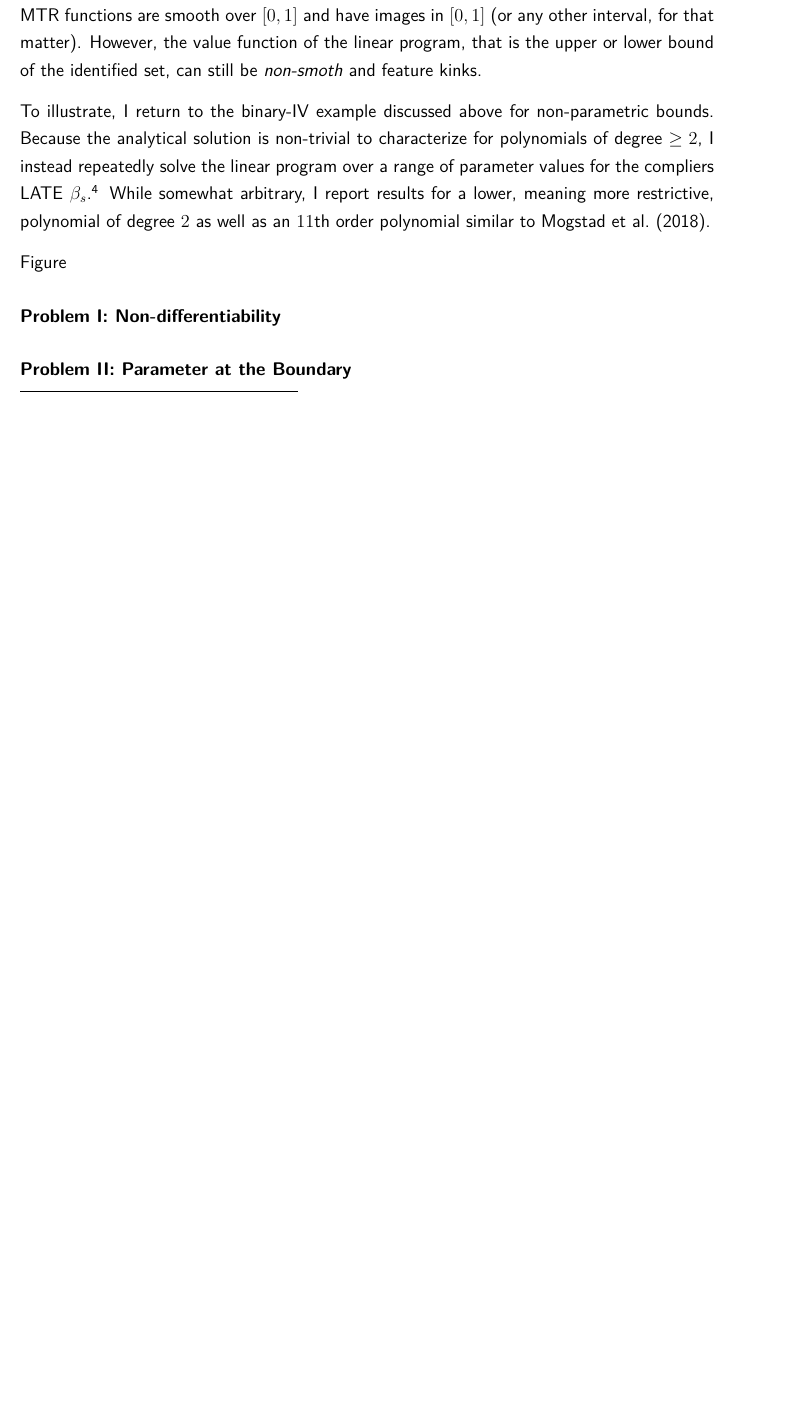
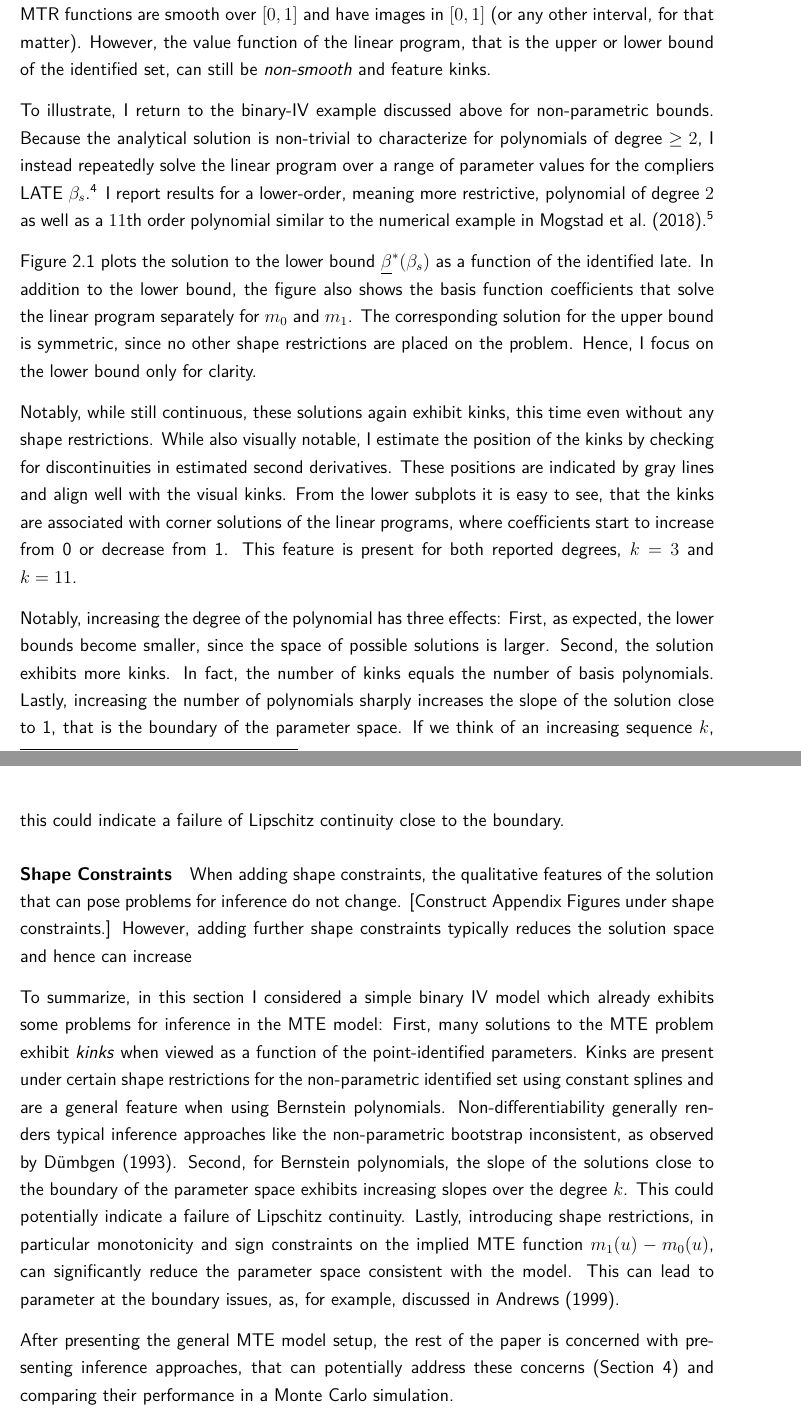
Before and after one commit to buddejul/thesis, a LaTeX thesis (paper/thesis/thesis.tex): part of page 9 of 17 before the commit and two parts of pages 9 and 10 of 18 after it, the two joined at a grey line, cut so that both start at the same text, the shorter picture padded with empty space. Compiled offline with pdfLaTeX.

Commit message:
Correct spelling and grammar.

```diff
--- a/paper/thesis/thesis.tex
+++ b/paper/thesis/thesis.tex
@@ -359,9 +359,10 @@ For example, for $k=2$, we have
 \end{equation*}
 
 Using these basis polynomials, it is easy to construct a linear program such that the implied MTR functions are smooth over $[0,1]$ and have images in $[0,1]$ (or any other interval, for that matter).
-However, the value function of the linear program, that is the upper or lower bound of the identified set, can still be \textit{non-smoth} and feature kinks.
+However, the value function of the linear program, that is the upper or lower bound of the identified set, can still be \textit{non-smooth} and feature kinks.
 
 To illustrate, I return to the binary-IV example discussed above for non-parametric bounds.
 Because the analytical solution is non-trivial to characterize for polynomials of degree $\geq2$, I instead repeatedly solve the linear program over a range of parameter values for the compliers LATE $\beta_s$.
 \footnote{For a precise statement of the problem see Section~\ref{sec:general_mte} and Appendix Section~\ref{app_sec:linear_programs} for the linear program.}
-While somewhat arbitrary, I report results for a lower, meaning more restrictive, polynomial of degree $2$ as well as an $11$th order polynomial similar to~\cite{mogstad2018using}.
+I report results for a lower-order, meaning more restrictive, polynomial of degree $2$ as well as a $11$th order polynomial similar to the numerical example in~\cite{mogstad2018using}.
+\footnote{
@@ -368,5 +374,20 @@ While somewhat arbitrary, I report results for a lower, meaning more restrictive
 
-Figure
+Figure~\ref{fig:id_set_binary_iv_bernstein} plots the solution to the lower bound $\underline{\beta}^*(\beta_s)$ as a function of the identified late.
+In addition to the lower bound, the figure also shows the basis function coefficients that solve the linear program separately for $m_0$ and $m_1$.
+The corresponding solution for the upper bound is symmetric, since no other shape restrictions are placed on the problem. Hence, I focus on the lower bound only for clarity.
+
+Notably, while still continuous, these solutions again exhibit kinks, this time even without any shape restrictions.
+While also visually notable, I estimate the position of the kinks by checking for discontinuities in estimated second derivatives.
+These positions are indicated by gray lines and align well with the visual kinks.
+From the lower subplots it is easy to see, that the kinks are associated with corner solutions of the linear programs, where coefficients start to increase from 0 or decrease from 1.
+This feature is present for both reported degrees, $k=3$ and $k=11$.
+
+Notably, increasing the degree of the polynomial has three effects:
+First, as expected, the lower bounds become smaller, since the space of possible solutions is larger.
+Second, the solution exhibits more kinks. In fact, the number of kinks equals the number of basis polynomials.
+Lastly, increasing the number of polynomials sharply increases the slope of the solution close to 1, that is the boundary of the parameter space.
+If we think of an increasing sequence $k$, this could indicate a failure of Lipschitz continuity close to the boundary.
+
 
 \begin{figure}
 
@@ -376,7 +397,7 @@ Figure
   \begin{subfigure}[b]{0.49\textwidth}
       \centering
       \includegraphics[width=\textwidth]{../../bld/figures/binary_iv/identification_with_bernstein_2.png}
-      \caption{Degree $k=3$}\label{fig:id_set_binary_iv_bernstein_k_2}
+      \caption{Degree $k=2$}\label{fig:id_set_binary_iv_bernstein_k_2}
   \end{subfigure}
   \hfill
   \begin{subfigure}[b]{0.49\textwidth}
@@ -386,10 +407,21 @@ Figure
   \end{subfigure}
 \end{figure}
 
-\paragraph{Problem I:\@ Non-differentiability}
+\paragraph{Shape Constraints}
+When adding shape constraints, the qualitative features of the solution that can pose problems for inference do not change.
+[Construct Appendix Figures under shape constraints.]
+However, adding further shape constraints typically reduces the solution space and hence can increase
 
-\paragraph{Problem II:\@ Parameter at the Boundary}
+To summarize, in this section I considered a simple binary IV model which already exhibits some problems for inference in the MTE model:
+First, many solutions to the MTE problem exhibit \textit{kinks} when viewed as a function of the point-identified parameters.
+Kinks are present under certain shape restrictions for the non-parametric identified set using constant splines and are a general feature when using Bernstein polynomials.
+Non-differentiability generally renders typical inference approaches like the non-parametric bootstrap inconsistent, as observed by~\cite{dumbgen1993nondifferentiable}.
+Second, for Bernstein polynomials, the slope of the solutions close to the boundary of the parameter space exhibits increasing slopes over the degree $k$.
+This could potentially indicate a failure of Lipschitz continuity.
+Lastly, introducing shape restrictions, in particular monotonicity and sign constraints on the implied MTE function $m_1(u) - m_0(u)$, can significantly reduce the parameter space consistent with the model.
+This can lead to parameter at the boundary issues, as, for example, discussed in~\cite{andrews1999estimation}.
 
+After presenting the general MTE model setup, the rest of the paper is concerned with presenting inference approaches, that can potentially address these concerns (Section~\ref{sec:inference_methods}) and comparing their performance in a Monte Carlo simulation.
 \section{General MTE Setup}\label{sec:general_mte}
 
 \subsection{Setup}
```
Also changed, not shown: paper/thesis/thesis.tex (55 more changed lines).
